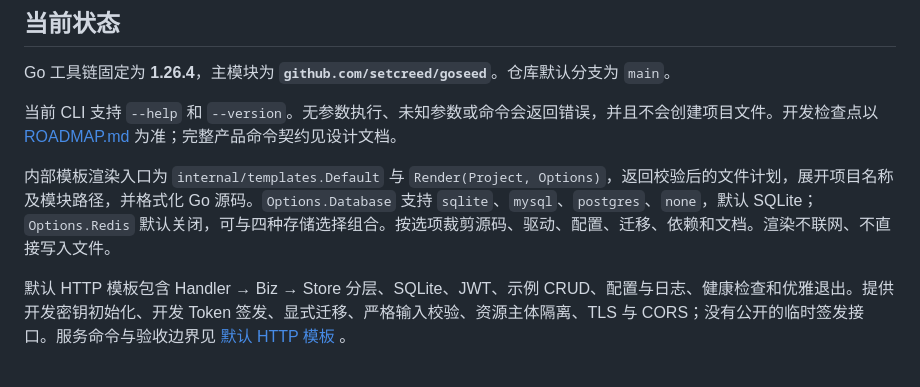
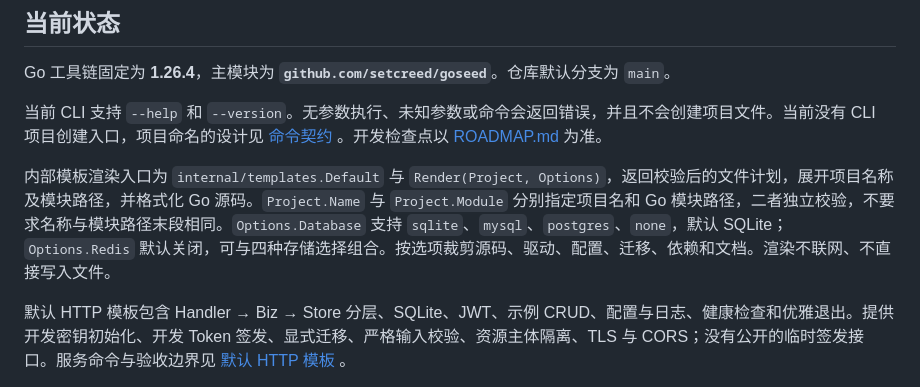
Before and after one commit to setcreed/goseed, a Markdown page: README.md, the part around the change. Drawn GitHub-style.

```diff
--- a/README.md
+++ b/README.md
@@ -6,9 +6,9 @@
 
 Go 工具链固定为 **1.26.4**，主模块为 **`github.com/setcreed/goseed`**。仓库默认分支为 `main`。
 
-当前 CLI 支持 `--help` 和 `--version`。无参数执行、未知参数或命令会返回错误，并且不会创建项目文件。开发检查点以 [ROADMAP.md](ROADMAP.md) 为准；完整产品命令契约见设计文档。
+当前 CLI 支持 `--help` 和 `--version`。无参数执行、未知参数或命令会返回错误，并且不会创建项目文件。当前没有 CLI 项目创建入口，项目命名的设计见 [命令契约](docs/cli.md#项目名模块路径与目录) 。开发检查点以 [ROADMAP.md](ROADMAP.md) 为准。
 
-内部模板渲染入口为 `internal/templates.Default` 与 `Render(Project, Options)`，返回校验后的文件计划，展开项目名称及模块路径，并格式化 Go 源码。`Options.Database` 支持 `sqlite`、`mysql`、`postgres`、`none`，默认 SQLite；`Options.Redis` 默认关闭，可与四种存储选择组合。按选项裁剪源码、驱动、配置、迁移、依赖和文档。渲染不联网、不直接写入文件。
+内部模板渲染入口为 `internal/templates.Default` 与 `Render(Project, Options)`，返回校验后的文件计划，展开项目名称及模块路径，并格式化 Go 源码。`Project.Name` 与 `Project.Module` 分别指定项目名和 Go 模块路径，二者独立校验，不要求名称与模块路径末段相同。`Options.Database` 支持 `sqlite`、`mysql`、`postgres`、`none`，默认 SQLite；`Options.Redis` 默认关闭，可与四种存储选择组合。按选项裁剪源码、驱动、配置、迁移、依赖和文档。渲染不联网、不直接写入文件。
 
 默认 HTTP 模板包含 Handler → Biz → Store 分层、SQLite、JWT、示例 CRUD、配置与日志、健康检查和优雅退出。提供开发密钥初始化、开发 Token 签发、显式迁移、严格输入校验、资源主体隔离、TLS 与 CORS；没有公开的临时签发接口。服务命令与验收边界见 [默认 HTTP 模板](docs/template-http.md) 。
 
```
Also changed, not shown: ROADMAP.md (+5 -2 lines), docs/cli.md (+20 -1 lines).
